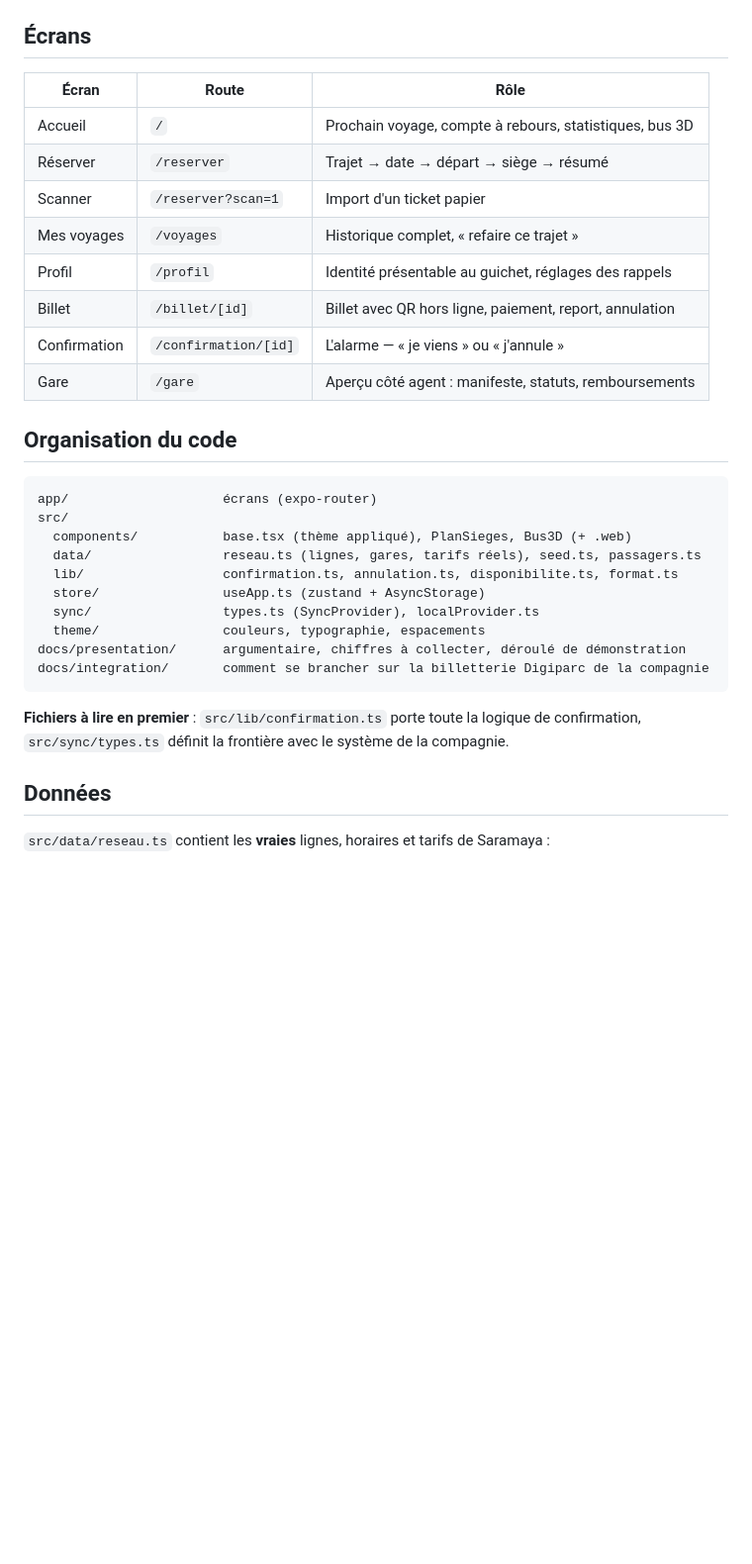
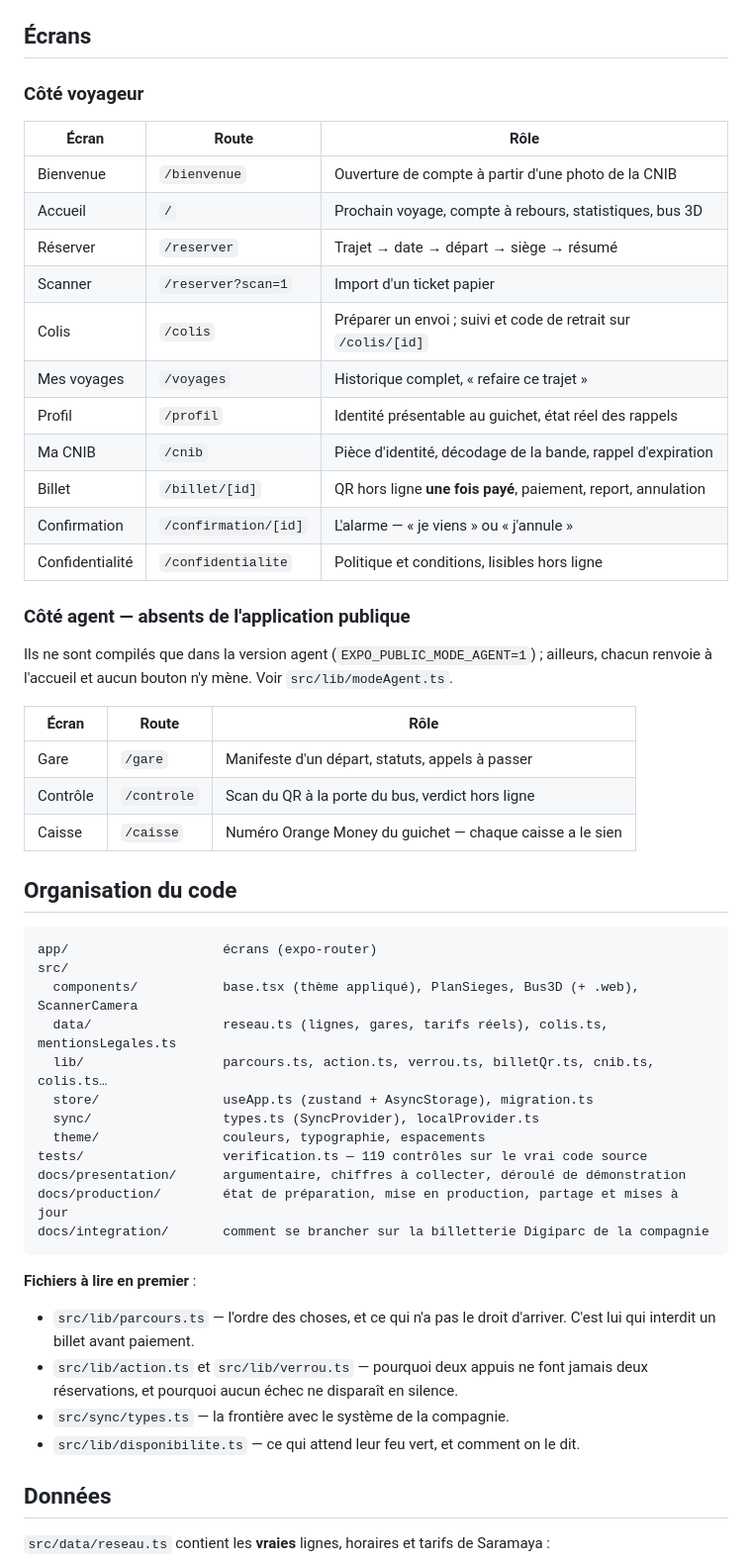
Before and after one commit to Stephane332/Saramaya-transport-, a Markdown page: README.md, the part around one of its changes. Shown at 99% size. Rendered like a GitHub page; blank space fills up the shorter version.

````diff
--- a/README.md
+++ b/README.md
@@ -168,34 +179,58 @@ Il vient généralement d'un `npm install` lancé par erreur dans le dossier per
 
 ## Écrans
 
+### Côté voyageur
+
 | Écran | Route | Rôle |
 |---|---|---|
+| Bienvenue | `/bienvenue` | Ouverture de compte à partir d'une photo de la CNIB |
 | Accueil | `/` | Prochain voyage, compte à rebours, statistiques, bus 3D |
 | Réserver | `/reserver` | Trajet → date → départ → siège → résumé |
 | Scanner | `/reserver?scan=1` | Import d'un ticket papier |
+| Colis | `/colis` | Préparer un envoi ; suivi et code de retrait sur `/colis/[id]` |
 | Mes voyages | `/voyages` | Historique complet, « refaire ce trajet » |
-| Profil | `/profil` | Identité présentable au guichet, réglages des rappels |
-| Billet | `/billet/[id]` | Billet avec QR hors ligne, paiement, report, annulation |
+| Profil | `/profil` | Identité présentable au guichet, état réel des rappels |
+| Ma CNIB | `/cnib` | Pièce d'identité, décodage de la bande, rappel d'expiration |
+| Billet | `/billet/[id]` | QR hors ligne **une fois payé**, paiement, report, annulation |
 | Confirmation | `/confirmation/[id]` | L'alarme — « je viens » ou « j'annule » |
-| Gare | `/gare` | Aperçu côté agent : manifeste, statuts, remboursements |
+| Confidentialité | `/confidentialite` | Politique et conditions, lisibles hors ligne |
+
+### Côté agent — **absents de l'application publique**
+
+Ils ne sont compilés que dans la version agent (`EXPO_PUBLIC_MODE_AGENT=1`) ; ailleurs,
+chacun renvoie à l'accueil et aucun bouton n'y mène. Voir `src/lib/modeAgent.ts`.
+
+| Écran | Route | Rôle |
+|---|---|---|
+| Gare | `/gare` | Manifeste d'un départ, statuts, appels à passer |
+| Contrôle | `/controle` | Scan du QR à la porte du bus, verdict hors ligne |
+| Caisse | `/caisse` | Numéro Orange Money du guichet — chaque caisse a le sien |
 
 ## Organisation du code
 
 ```
 app/                    écrans (expo-router)
 src/
-  components/           base.tsx (thème appliqué), PlanSieges, Bus3D (+ .web)
-  data/                 reseau.ts (lignes, gares, tarifs réels), seed.ts, passagers.ts
-  lib/                  confirmation.ts, annulation.ts, disponibilite.ts, format.ts
-  store/                useApp.ts (zustand + AsyncStorage)
+  components/           base.tsx (thème appliqué), PlanSieges, Bus3D (+ .web), ScannerCamera
+  data/                 reseau.ts (lignes, gares, tarifs réels), colis.ts, mentionsLegales.ts
+  lib/                  parcours.ts, action.ts, verrou.ts, billetQr.ts, cnib.ts, colis.ts…
+  store/                useApp.ts (zustand + AsyncStorage), migration.ts
   sync/                 types.ts (SyncProvider), localProvider.ts
   theme/                couleurs, typographie, espacements
+tests/                  verification.ts — 119 contrôles sur le vrai code source
 docs/presentation/      argumentaire, chiffres à collecter, déroulé de démonstration
+docs/production/        état de préparation, mise en production, partage et mises à jour
 docs/integration/       comment se brancher sur la billetterie Digiparc de la compagnie
 ```
 
-**Fichiers à lire en premier** : `src/lib/confirmation.ts` porte toute la logique de
-confirmation, `src/sync/types.ts` définit la frontière avec le système de la compagnie.
+**Fichiers à lire en premier** :
+
+- `src/lib/parcours.ts` — l'ordre des choses, et ce qui n'a pas le droit d'arriver.
+  C'est lui qui interdit un billet avant paiement.
+- `src/lib/action.ts` et `src/lib/verrou.ts` — pourquoi deux appuis ne font jamais
+  deux réservations, et pourquoi aucun échec ne disparaît en silence.
+- `src/sync/types.ts` — la frontière avec le système de la compagnie.
+- `src/lib/disponibilite.ts` — ce qui attend leur feu vert, et comment on le dit.
 
 ## Données
 
````
Also changed, not shown: other parts of README.md (+39 -15 lines), docs/production/etat-de-preparation.md (added, +161 -0 lines).
